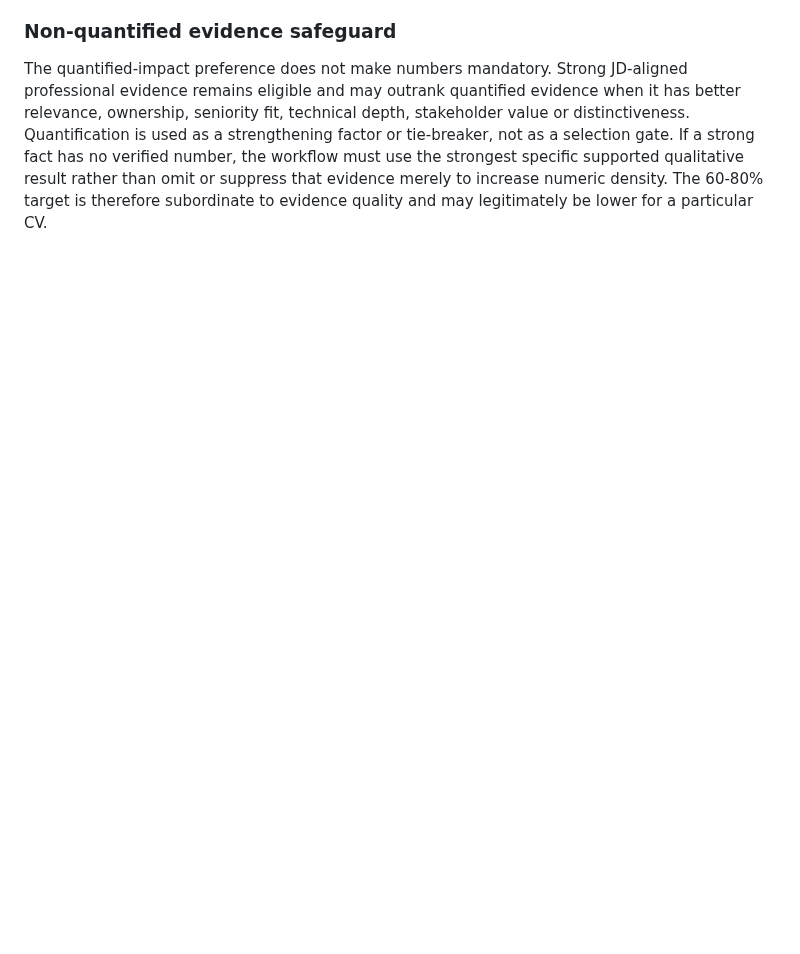
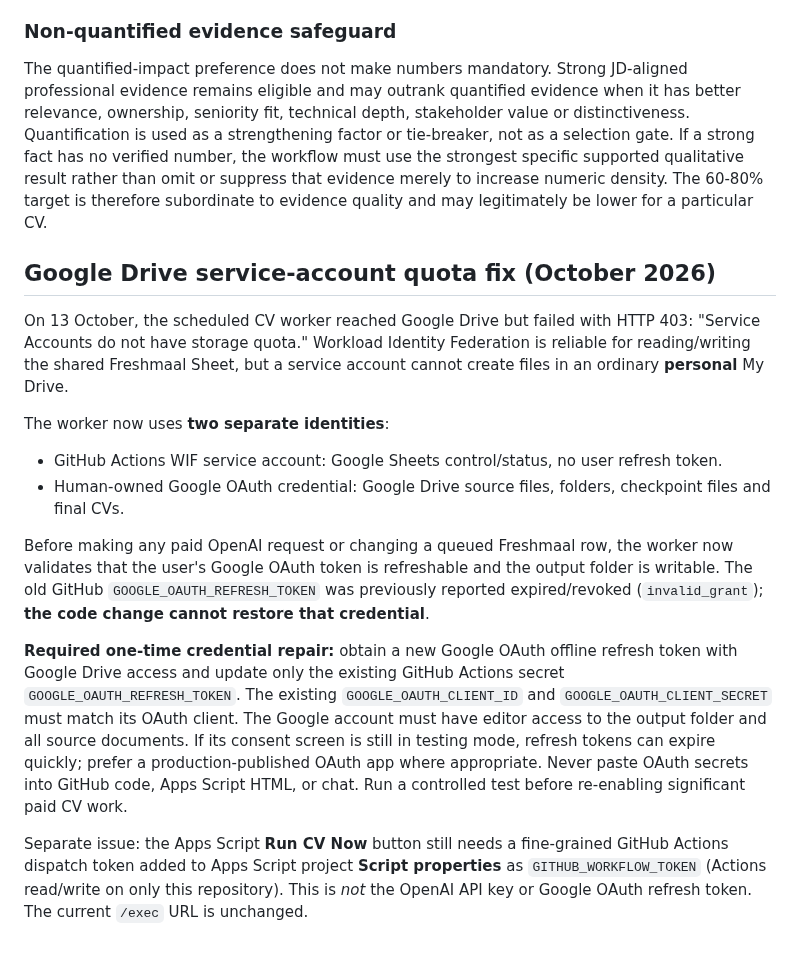
Before and after one commit to abhisheknair607-ux/automate_cv, a Markdown page: README.md, the part around the change. GitHub-like rendering; blank space fills up the shorter version.

Commit message:
Document Drive quota root cause and separate Google OAuth and GitHub button secrets

```diff
--- a/README.md
+++ b/README.md
@@ -300,3 +300,18 @@ not as a selection gate. If a strong fact has no verified number, the workflow m
 use the strongest specific supported qualitative result rather than omit or suppress
 that evidence merely to increase numeric density. The 60-80% target is therefore
 subordinate to evidence quality and may legitimately be lower for a particular CV.
+
+
+## Google Drive service-account quota fix (October 2026)
+
+On 13 October, the scheduled CV worker reached Google Drive but failed with HTTP 403: "Service Accounts do not have storage quota." Workload Identity Federation is reliable for reading/writing the shared Freshmaal Sheet, but a service account cannot create files in an ordinary **personal** My Drive.
+
+The worker now uses **two separate identities**:
+- GitHub Actions WIF service account: Google Sheets control/status, no user refresh token.
+- Human-owned Google OAuth credential: Google Drive source files, folders, checkpoint files and final CVs.
+
+Before making any paid OpenAI request or changing a queued Freshmaal row, the worker now validates that the user's Google OAuth token is refreshable and the output folder is writable. The old GitHub `GOOGLE_OAUTH_REFRESH_TOKEN` was previously reported expired/revoked (`invalid_grant`); **the code change cannot restore that credential**.
+
+**Required one-time credential repair:** obtain a new Google OAuth offline refresh token with Google Drive access and update only the existing GitHub Actions secret `GOOGLE_OAUTH_REFRESH_TOKEN`. The existing `GOOGLE_OAUTH_CLIENT_ID` and `GOOGLE_OAUTH_CLIENT_SECRET` must match its OAuth client. The Google account must have editor access to the output folder and all source documents. If its consent screen is still in testing mode, refresh tokens can expire quickly; prefer a production-published OAuth app where appropriate. Never paste OAuth secrets into GitHub code, Apps Script HTML, or chat. Run a controlled test before re-enabling significant paid CV work.
+
+Separate issue: the Apps Script **Run CV Now** button still needs a fine-grained GitHub Actions dispatch token added to Apps Script project **Script properties** as `GITHUB_WORKFLOW_TOKEN` (Actions read/write on only this repository). This is *not* the OpenAI API key or Google OAuth refresh token. The current `/exec` URL is unchanged.
```
